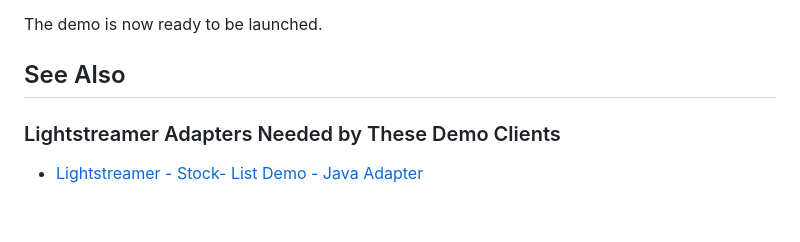
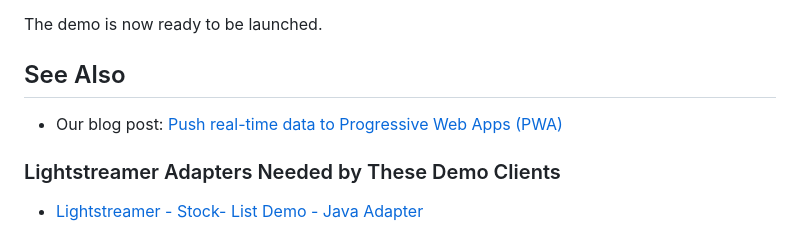
Before and after one commit to Lightstreamer/Lightstreamer-example-PWAStockList-client-javascript, a Markdown page: README.md, the part around the change. GitHub-like rendering; blank space fills up the shorter version.

Commit message:
add blog post reference

```diff
--- a/README.md
+++ b/README.md
@@ -38,6 +38,8 @@ The demo is now ready to be launched.
 
 ## See Also
 
+* Our blog post: [Push real-time data to Progressive Web Apps (PWA)](https://blog.lightstreamer.com/2021/11/push-real-time-data-to-progressive-web.html#more)
+
 ### Lightstreamer Adapters Needed by These Demo Clients
 
 * [Lightstreamer - Stock- List Demo - Java Adapter](https://github.com/Lightstreamer/Lightstreamer-example-Stocklist-adapter-java)
```
